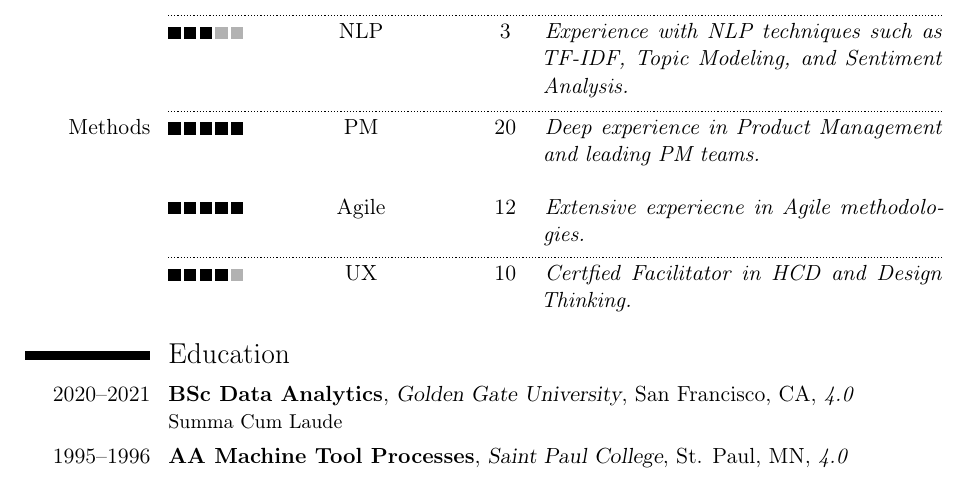
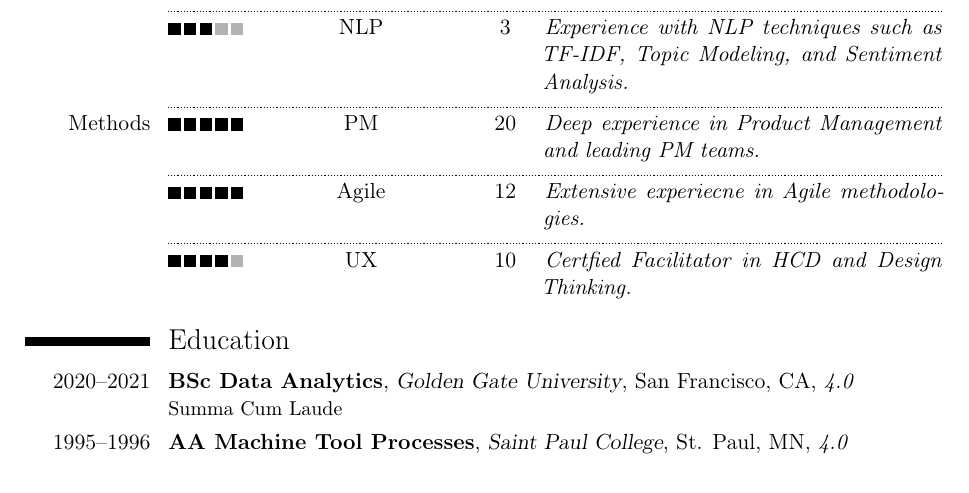
Before and after one commit to broepke/CurriculumVitae, a LaTeX CV (cv.tex): part of page 2 of 3 before the commit and part of page 2 of 2 after it, cut so that both start at the same text. Compiled offline with pdfLaTeX.

Commit message:
Minor fomatting

```diff
--- a/cv.tex
+++ b/cv.tex
@@ -63,8 +63,8 @@ I am a certified practitioner of Human-Centered Design and love utilizing its me
 \cvskillentry{}{3}{R}{2}{Experienced with R with multiple analysis projects completed including work with NLP libraries.}
 \cvskillentry*{ML \& NLP:}{4}{ML}{3}{Experience building regression and classification models}
 \cvskillentry*{}{3}{NLP}{3}{Experience with NLP techniques such as TF-IDF, Topic Modeling, and Sentiment Analysis.}
-\cvskillentry*[1em]{Methods}{5}{PM}{20}{Deep experience in Product Management and leading PM teams.}
-\cvskillentry{}{5}{Agile}{12}{Extensive experiecne in Agile methodologies.}
+\cvskillentry*{Methods}{5}{PM}{20}{Deep experience in Product Management and leading PM teams.}
+\cvskillentry*{}{5}{Agile}{12}{Extensive experiecne in Agile methodologies.}
 \cvskillentry*{}{4}{UX}{10}{Certfied Facilitator in HCD and Design Thinking.}
 
 \section{Education}
```
Also changed, not shown: cv.pdf.
